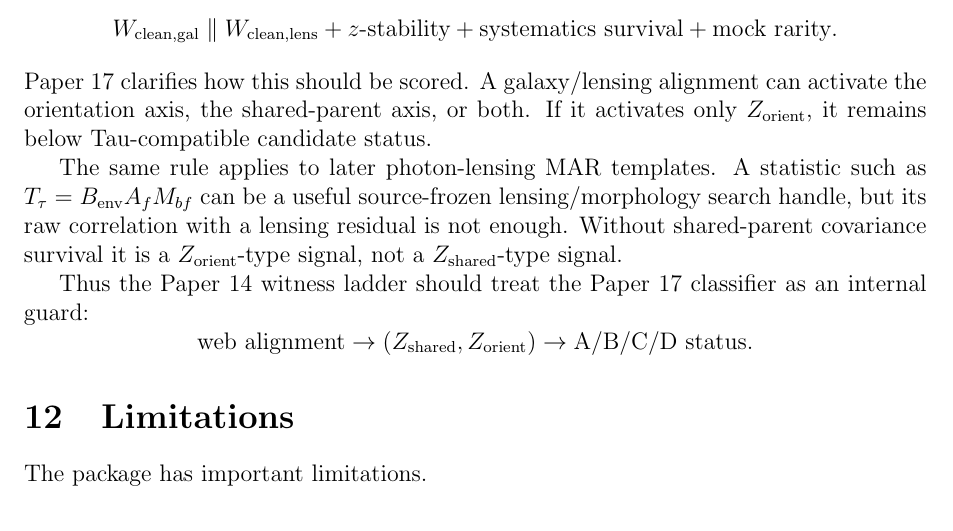
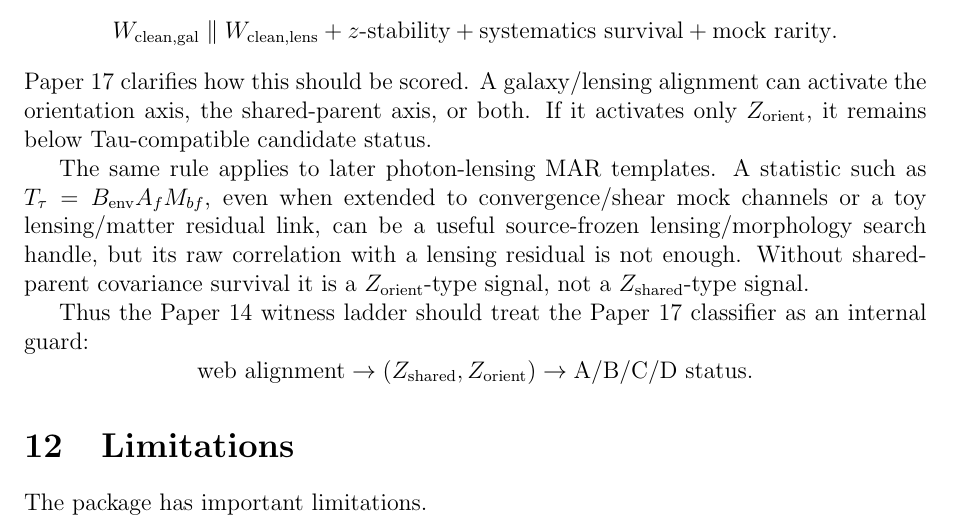
Before and after one commit to tau-core-research/tau-core-readout-covariance-paper17, a LaTeX paper (paper17_submission_source/main.tex): part of page 11 of 13, cut so that both start at the same text. Compiled offline with pdfLaTeX.

Commit message:
Clarify Paper18 MAR v2 guardrail relation

```diff
--- a/paper17_submission_source/main.tex
+++ b/paper17_submission_source/main.tex
@@ -533,10 +533,11 @@ activate the orientation axis, the shared-parent axis, or both.  If it activates
 only \(Z_{\rm orient}\), it remains below Tau-compatible candidate status.
 
 The same rule applies to later photon-lensing MAR templates.  A statistic such
-as \(T_{\tau}=B_{\rm env}A_fM_{bf}\) can be a useful source-frozen
-lensing/morphology search handle, but its raw correlation with a lensing
-residual is not enough.  Without shared-parent covariance survival it is a
-\(Z_{\rm orient}\)-type signal, not a \(Z_{\rm shared}\)-type signal.
+as \(T_{\tau}=B_{\rm env}A_fM_{bf}\), even when extended to convergence/shear
+mock channels or a toy lensing/matter residual link, can be a useful
+source-frozen lensing/morphology search handle, but its raw correlation with a
+lensing residual is not enough.  Without shared-parent covariance survival it
+is a \(Z_{\rm orient}\)-type signal, not a \(Z_{\rm shared}\)-type signal.
 
 Thus the Paper 14 witness ladder should treat the Paper 17 classifier as an
 internal guard:
```
Also changed, not shown: docs/03_lensing_morphology_protocol.md (+5 -4 lines), README.md, figures/fig_readout_covariance_protocol.pdf, figures/fig_tauworld_condition_heatmap.pdf, figures/fig_v11_class_rates.pdf, figures/fig_v11_shared_orient_scatter.pdf, figures/fig_v11_threshold_sweep.pdf, paper17_submission_source/figures/fig_readout_covariance_protocol.pdf, paper17_submission_source/figures/fig_tauworld_condition_heatmap.pdf, paper17_submission_source/figures/fig_v11_class_rates.pdf, paper17_submission_source/figures/fig_v11_shared_orient_scatter.pdf, paper17_submission_source/figures/fig_v11_threshold_sweep.pdf, paper17_submission_source/main.pdf, 1 other file.
